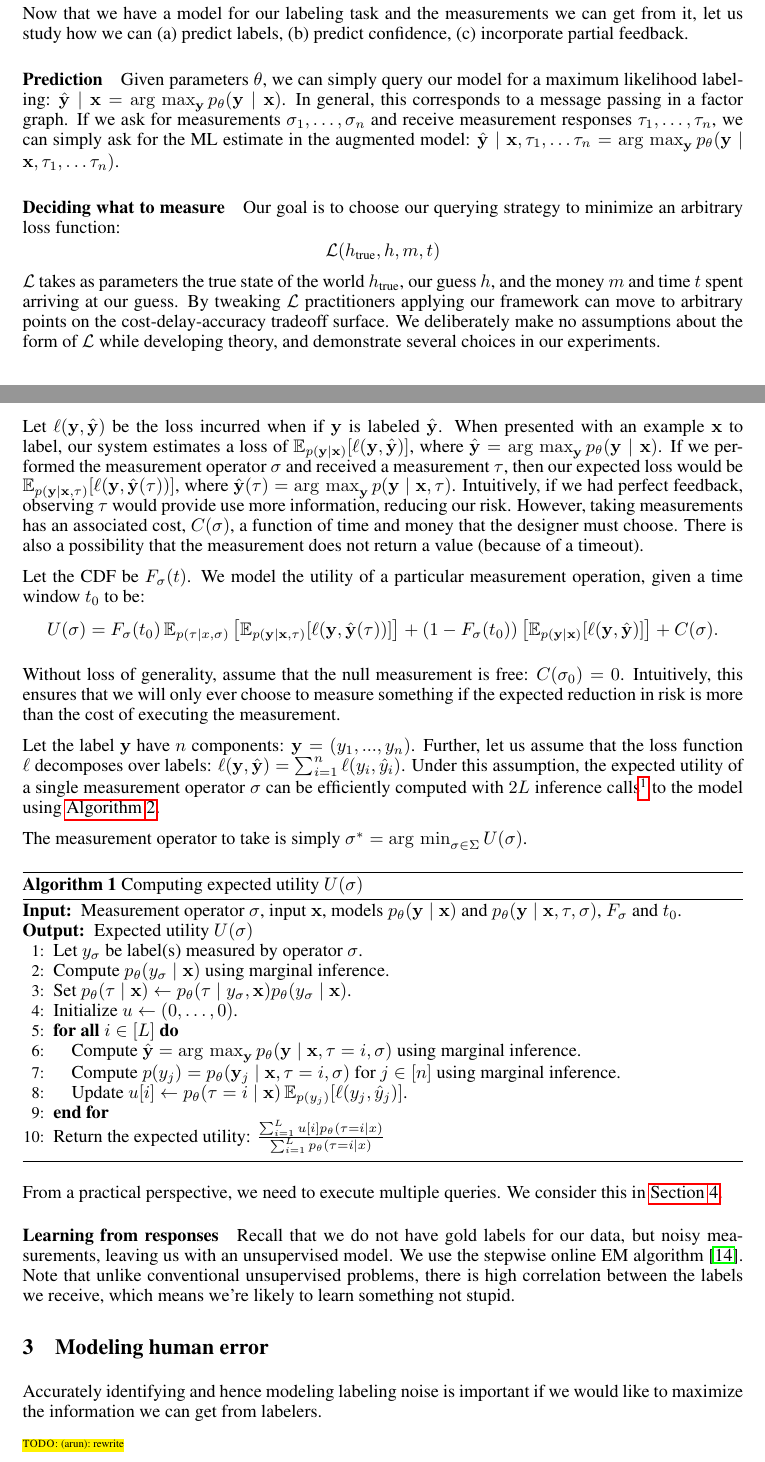
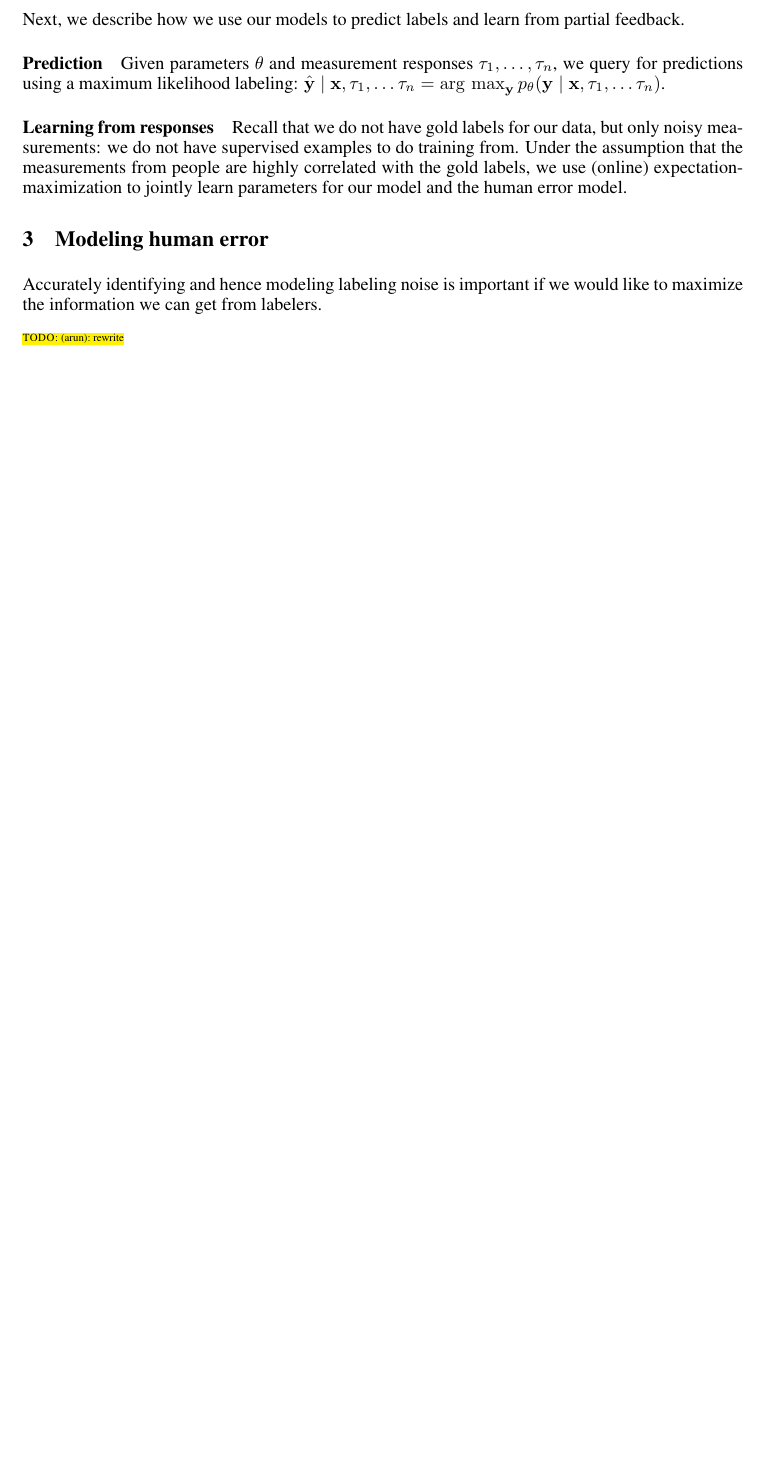
Before and after one commit to lense-project/lense-base, a LaTeX paper (doc/nips2015/paper.tex, which reads doc/nips2015/problem.tex): two parts of pages 3 and 4 of 9 before the commit and part of page 3 of 8 after it, the two joined at a grey line, cut at the place of the change, the shorter picture padded with empty space. Compiled offline with pdfLaTeX.

Commit message:
Completed first pass of model section

```diff
--- a/doc/nips2015/problem.tex
+++ b/doc/nips2015/problem.tex
@@ -53,81 +53,16 @@ In the simplest case, we assume the labeler returns the true label with a unifor
       \BI[\tau_\sigma \neq y_\sigma]
     \end{bmatrix}.
 \end{align*}
-We revisit the problem of learning the error distribution of labelers in \sectionref{modeling-workers}.
+Independently, we model the time each measurement takes, $D_\sigma$.
+We revisit the problem of learning the error distribution of labelers in \sectionref{human-error}.
 
-Now that we have a model for our labeling task and the measurements we
-can get from it, let us study how we can (a) predict labels, (b) predict
-confidence, (c) incorporate partial feedback.
+Next, we describe how we use our models to predict labels and learn from partial feedback.
 
 \paragraph{Prediction}
-Given parameters $\theta$, we can simply query our model for a maximum likelihood labeling:
-$\byt \given \bx = \argmax_{\by} \p(\by \given \bx)$.
-In general, this corresponds to a message passing in a factor graph.
-If we ask for measurements $\sigma_1, \ldots, \sigma_n$ and receive measurement responses $\tau_1, \ldots, \tau_n$, we can simply ask for the ML estimate in the augmented model:
+Given parameters $\theta$ and measurement responses  $\tau_1, \ldots, \tau_n$, we query for predictions using a maximum likelihood labeling:
 $\byt \given \bx, \tau_1, \ldots \tau_n = \argmax_{\by} \p(\by \given \bx, \tau_1, \ldots \tau_n)$.
-
-\paragraph{Deciding what to measure}
-
-Our goal is to choose our querying strategy to minimize an arbitrary loss function:
-\[\sL(h_{\text{true}}, h, m, t)\]
-$\sL$ takes as parameters the true state of the world $h_{\text{true}}$, our guess $h$, and the money $m$ and time $t$ spent arriving at our guess.
- By tweaking $\sL$ practitioners applying our framework can move to arbitrary points on the cost-delay-accuracy tradeoff surface.
- We deliberately make no assumptions about the form of $\sL$ while developing theory, and demonstrate several choices in our experiments.
-
-
-Let $\ell(\by, \byt)$ be the loss incurred when if $\by$ is labeled $\byt$.
-When presented with an example $\bx$ to label, our system estimates a loss of $\E_{p(\by \given \bx)}[\ell(\by, \byt)]$, where $\byt = \argmax_{\by} \p(\by \given \bx)$.
-If we performed the measurement operator $\sigma$ and received a measurement $\tau$,
-then our expected loss would be $\E_{p(\by \given \bx, \tau)}[\ell(\by, \byt(\tau))]$, where $\byt(\tau) = \argmax_{\by} p(\by \given \bx, \tau)$.
-Intuitively, if we had perfect feedback, observing $\tau$ would provide use more information, reducing our risk.
-However, taking measurements has an associated cost, $C(\sigma)$, a function of time and money that the designer must choose.
-There is also a possibility that the measurement does not return a value (because of a timeout).
-
-Let the CDF be $F_\sigma(t)$.
-We model the utility of a particular measurement operation, given a time window $t_0$ to be:
-\begin{align*}
-U(\sigma)
-&= F_\sigma(t_0)
-  \E_{p(\tau \given x, \sigma)} \left[\E_{p(\by \given \bx, \tau)}[\ell(\by, \byt(\tau))] \right]
-  + (1 - F_\sigma(t_0))
-    \left[\E_{p(\by \given \bx)}[\ell(\by, \byt)] \right]
-  + C(\sigma).
-\end{align*}
-
-Without loss of generality, assume that the null measurement is free: $C(\sigma_0) = 0$.
-Intuitively, this ensures that we will only ever choose to measure something if the expected reduction in risk is more than the cost of executing the measurement.
-
-Let the label $\by$ have $n$ components: $\by = (y_1, ..., y_n)$.
-Further, let us assume that the loss function $\ell$ decomposes over labels: $\ell(\by, \byt) = \sum_{i=1}^n \ell(y_i, \yt_i)$.
-Under this assumption, the expected utility of a single measurement operator $\sigma$ can be efficiently computed with $2L$ inference calls\footnote{The marginal inference query in lines 6 and 7 of \algorithmref{expected-utility} can be shared.} to the model using \algorithmref{expected-utility}.
-
-The measurement operator to take is simply $\sigma^* = \argmin_{\sigma \in \Sigma} U(\sigma)$.
-
-\begin{algorithm}
-\renewcommand{\algorithmicrequire}{\textbf{Input:}}
-\renewcommand{\algorithmicensure}{\textbf{Output:}}
-  \caption{Computing expected utility $U(\sigma)$}
-  \label{algo:expected-utility}
-  \begin{algorithmic}[1]
-    \REQUIRE Measurement operator $\sigma$, input $\bx$, models $p_\theta(\by \given \bx)$ and $p_\theta(\by \given \bx, \tau, \sigma)$, $F_\sigma$ and $t_0$.
-    \ENSURE Expected utility $U(\sigma)$
-    \STATE Let $y_\sigma$ be label(s) measured by operator $\sigma$.
-    \STATE Compute $p_\theta(y_\sigma \given \bx)$ using marginal inference.
-    \STATE Set $p_\theta(\tau \given \bx) \gets p_\theta(\tau \given y_\sigma, \bx) p_\theta(y_\sigma \given \bx)$.
-    \STATE Initialize $u \gets (0, \dots, 0)$.
-    \FORALL{$i \in [L]$}
-    \STATE Compute $\byt = \argmax_{\by} p_\theta(\by \given \bx, \tau = i, \sigma)$ using marginal inference.
-    \STATE Compute $p(y_j) = p_\theta(\by_j \given \bx, \tau = i, \sigma)$ for $j \in [n]$ using marginal inference.
-    \STATE Update $u[i] \gets \p(\tau = i \given \bx) \E_{p(y_j)}[\ell(y_j, \yt_j)]$.
-    \ENDFOR
-    \STATE Return the expected utility: $\frac{\sum_{i=1}^L u[i] p_\theta(\tau = i \given x)}{\sum_{i=1}^L p_\theta(\tau = i \given x)}$
-  \end{algorithmic}
-\end{algorithm}
-
-From a practical perspective, we need to execute multiple queries. We consider this in \sectionref{async}.
 
 \paragraph{Learning from responses}
 
-Recall that we do not have gold labels for our data, but noisy measurements, leaving us with an unsupervised model.
-We use the stepwise online EM algorithm \cite{liang09online}.
-Note that unlike conventional unsupervised problems, there is high correlation between the labels we receive, which means we're likely to learn something not stupid.
+Recall that we do not have gold labels for our data, but only noisy measurements: we do not have supervised examples to do training from.
+Under the assumption that the measurements from people are highly correlated with the gold labels, we use (online) expectation-maximization to jointly learn parameters for our model and the human error model.
```
Also changed, not shown: doc/nips2015/problem.tex (8 more changed lines).
